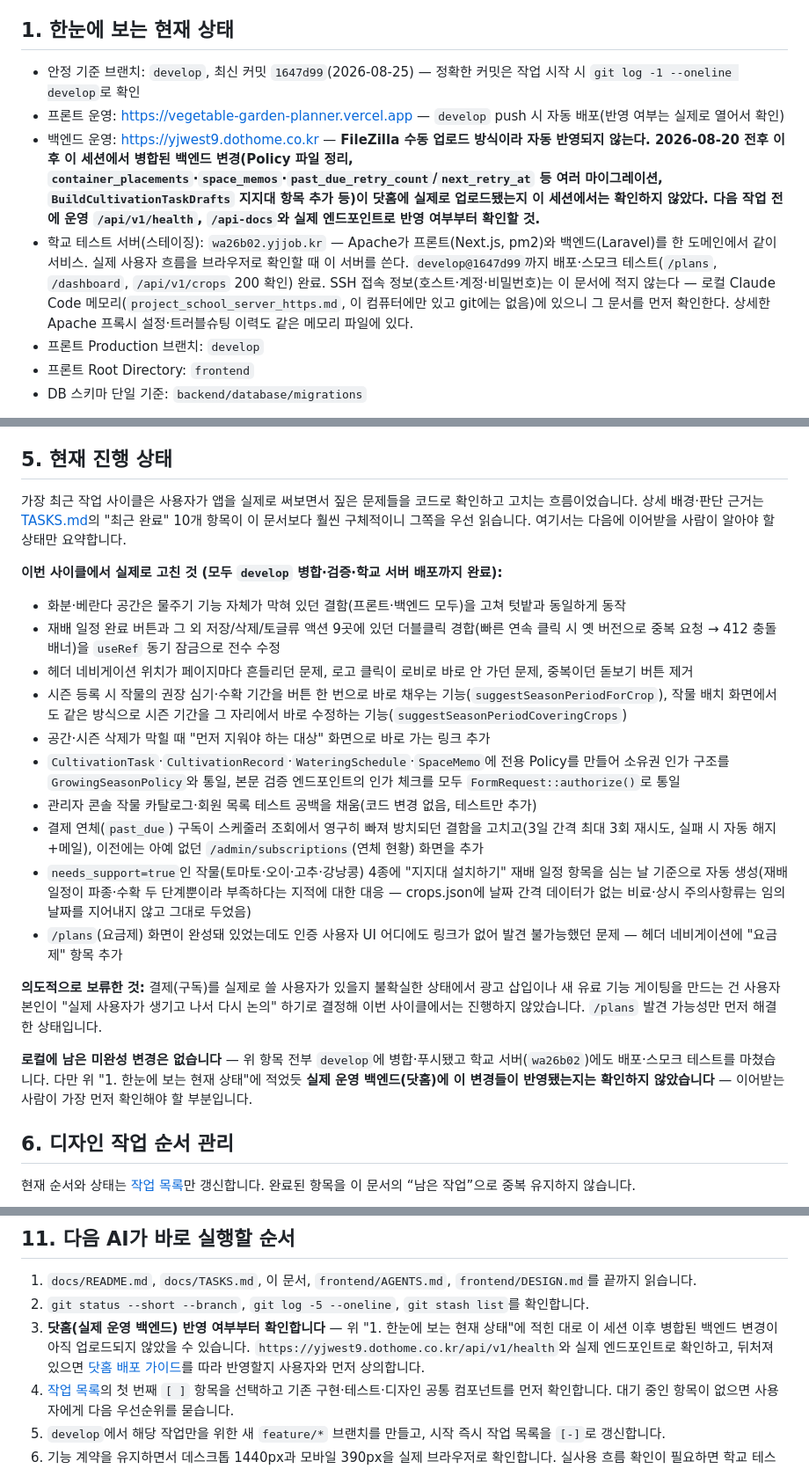
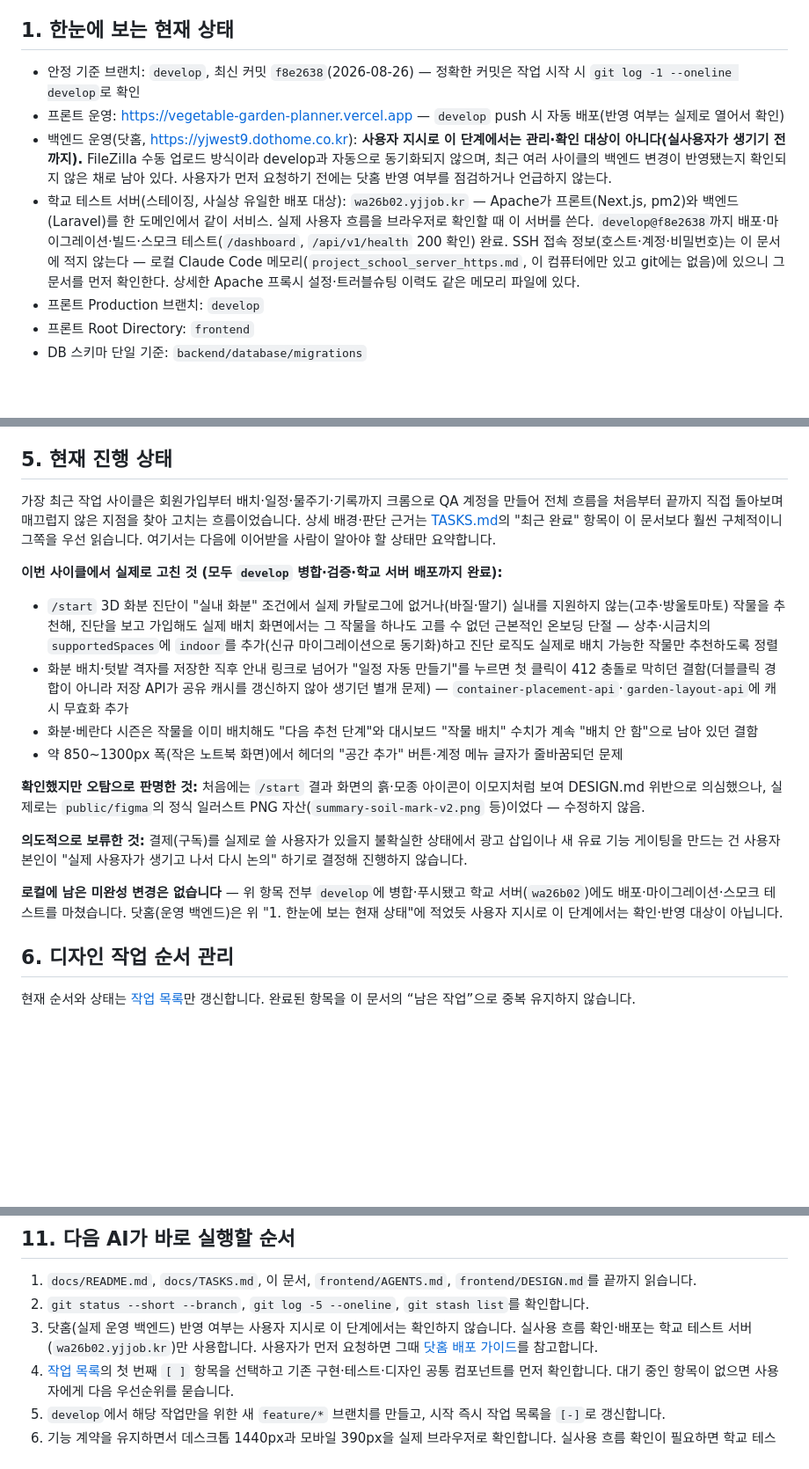
Before and after one commit to vegetable-garden-planner/vegetable-garden-planner, a Markdown page: docs/HANDOFF.md, 3 parts joined by grey strips. Shown at 88% size. Drawn GitHub-style; blank space fills up the shorter version.

Commit message:
문서: 실사용 흐름 점검 사이클 반영, 닷홈 확인 지시를 학교 서버 중심으로 갱신
이번 사이클(진단-카탈로그 정렬, 캐시 무효화, 다음 단계 안내, 헤더 줄바꿈)의
배경과 결과를 TASKS.md·HANDOFF.md에 반영했다. 사용자가 실사용자가 생기기
전까지는 닷홈(운영 백엔드) 반영 여부를 확인하지 않기로 결정해, 다음 AI가
바로 실행할 순서에서도 닷홈 점검 단계를 빼고 학교 서버 중심으로 갱신했다.

Co-Authored-By: Claude Sonnet 5 <noreply@anthropic.com>

```diff
--- a/docs/HANDOFF.md
+++ b/docs/HANDOFF.md
@@ -6,10 +6,10 @@
 
 ## 1. 한눈에 보는 현재 상태
 
-- 안정 기준 브랜치: `develop`, 최신 커밋 `1647d99`(2026-08-25) — 정확한 커밋은 작업 시작 시 `git log -1 --oneline develop`로 확인
+- 안정 기준 브랜치: `develop`, 최신 커밋 `f8e2638`(2026-08-26) — 정확한 커밋은 작업 시작 시 `git log -1 --oneline develop`로 확인
 - 프론트 운영: https://vegetable-garden-planner.vercel.app — `develop` push 시 자동 배포(반영 여부는 실제로 열어서 확인)
-- 백엔드 운영: https://yjwest9.dothome.co.kr — **FileZilla 수동 업로드 방식이라 자동 반영되지 않는다. 2026-08-20 전후 이후 이 세션에서 병합된 백엔드 변경(Policy 파일 정리, `container_placements`·`space_memos`·`past_due_retry_count`/`next_retry_at` 등 여러 마이그레이션, `BuildCultivationTaskDrafts` 지지대 항목 추가 등)이 닷홈에 실제로 업로드됐는지 이 세션에서는 확인하지 않았다. 다음 작업 전에 운영 `/api/v1/health`, `/api-docs`와 실제 엔드포인트로 반영 여부부터 확인할 것.**
-- 학교 테스트 서버(스테이징): `wa26b02.yjjob.kr` — Apache가 프론트(Next.js, pm2)와 백엔드(Laravel)를 한 도메인에서 같이 서비스. 실제 사용자 흐름을 브라우저로 확인할 때 이 서버를 쓴다. `develop@1647d99`까지 배포·스모크 테스트(`/plans`, `/dashboard`, `/api/v1/crops` 200 확인) 완료. SSH 접속 정보(호스트·계정·비밀번호)는 이 문서에 적지 않는다 — 로컬 Claude Code 메모리(`project_school_server_https.md`, 이 컴퓨터에만 있고 git에는 없음)에 있으니 그 문서를 먼저 확인한다. 상세한 Apache 프록시 설정·트러블슈팅 이력도 같은 메모리 파일에 있다.
+- 백엔드 운영(닷홈, https://yjwest9.dothome.co.kr): **사용자 지시로 이 단계에서는 관리·확인 대상이 아니다(실사용자가 생기기 전까지).** FileZilla 수동 업로드 방식이라 develop과 자동으로 동기화되지 않으며, 최근 여러 사이클의 백엔드 변경이 반영됐는지 확인되지 않은 채로 남아 있다. 사용자가 먼저 요청하기 전에는 닷홈 반영 여부를 점검하거나 언급하지 않는다.
+- 학교 테스트 서버(스테이징, 사실상 유일한 배포 대상): `wa26b02.yjjob.kr` — Apache가 프론트(Next.js, pm2)와 백엔드(Laravel)를 한 도메인에서 같이 서비스. 실제 사용자 흐름을 브라우저로 확인할 때 이 서버를 쓴다. `develop@f8e2638`까지 배포·마이그레이션·빌드·스모크 테스트(`/dashboard`, `/api/v1/health` 200 확인) 완료. SSH 접속 정보(호스트·계정·비밀번호)는 이 문서에 적지 않는다 — 로컬 Claude Code 메모리(`project_school_server_https.md`, 이 컴퓨터에만 있고 git에는 없음)에 있으니 그 문서를 먼저 확인한다. 상세한 Apache 프록시 설정·트러블슈팅 이력도 같은 메모리 파일에 있다.
 - 프론트 Production 브랜치: `develop`
 - 프론트 Root Directory: `frontend`
 - DB 스키마 단일 기준: `backend/database/migrations`
@@ -106,23 +106,19 @@
 
 ## 5. 현재 진행 상태
 
-가장 최근 작업 사이클은 사용자가 앱을 실제로 써보면서 짚은 문제들을 코드로 확인하고 고치는 흐름이었습니다. 상세 배경·판단 근거는 [TASKS.md](TASKS.md)의 "최근 완료" 10개 항목이 이 문서보다 훨씬 구체적이니 그쪽을 우선 읽습니다. 여기서는 다음에 이어받을 사람이 알아야 할 상태만 요약합니다.
+가장 최근 작업 사이클은 회원가입부터 배치·일정·물주기·기록까지 크롬으로 QA 계정을 만들어 전체 흐름을 처음부터 끝까지 직접 돌아보며 매끄럽지 않은 지점을 찾아 고치는 흐름이었습니다. 상세 배경·판단 근거는 [TASKS.md](TASKS.md)의 "최근 완료" 항목이 이 문서보다 훨씬 구체적이니 그쪽을 우선 읽습니다. 여기서는 다음에 이어받을 사람이 알아야 할 상태만 요약합니다.
 
 **이번 사이클에서 실제로 고친 것 (모두 `develop` 병합·검증·학교 서버 배포까지 완료):**
-- 화분·베란다 공간은 물주기 기능 자체가 막혀 있던 결함(프론트·백엔드 모두)을 고쳐 텃밭과 동일하게 동작
-- 재배 일정 완료 버튼과 그 외 저장/삭제/토글류 액션 9곳에 있던 더블클릭 경합(빠른 연속 클릭 시 옛 버전으로 중복 요청 → 412 충돌 배너)을 `useRef` 동기 잠금으로 전수 수정
-- 헤더 네비게이션 위치가 페이지마다 흔들리던 문제, 로고 클릭이 로비로 바로 안 가던 문제, 중복이던 돋보기 버튼 제거
-- 시즌 등록 시 작물의 권장 심기·수확 기간을 버튼 한 번으로 바로 채우는 기능(`suggestSeasonPeriodForCrop`), 작물 배치 화면에서도 같은 방식으로 시즌 기간을 그 자리에서 바로 수정하는 기능(`suggestSeasonPeriodCoveringCrops`)
-- 공간·시즌 삭제가 막힐 때 "먼저 지워야 하는 대상" 화면으로 바로 가는 링크 추가
-- `CultivationTask`·`CultivationRecord`·`WateringSchedule`·`SpaceMemo`에 전용 Policy를 만들어 소유권 인가 구조를 `GrowingSeasonPolicy`와 통일, 본문 검증 엔드포인트의 인가 체크를 모두 `FormRequest::authorize()`로 통일
-- 관리자 콘솔 작물 카탈로그·회원 목록 테스트 공백을 채움(코드 변경 없음, 테스트만 추가)
-- 결제 연체(`past_due`) 구독이 스케줄러 조회에서 영구히 빠져 방치되던 결함을 고치고(3일 간격 최대 3회 재시도, 실패 시 자동 해지+메일), 이전에는 아예 없던 `/admin/subscriptions`(연체 현황) 화면을 추가
-- `needs_support=true`인 작물(토마토·오이·고추·강낭콩) 4종에 "지지대 설치하기" 재배 일정 항목을 심는 날 기준으로 자동 생성(재배 일정이 파종·수확 두 단계뿐이라 부족하다는 지적에 대한 대응 — crops.json에 날짜 간격 데이터가 없는 비료·상시 주의사항류는 임의 날짜를 지어내지 않고 그대로 두었음)
-- `/plans`(요금제) 화면이 완성돼 있었는데도 인증 사용자 UI 어디에도 링크가 없어 발견 불가능했던 문제 — 헤더 네비게이션에 "요금제" 항목 추가
+- `/start` 3D 화분 진단이 "실내 화분" 조건에서 실제 카탈로그에 없거나(바질·딸기) 실내를 지원하지 않는(고추·방울토마토) 작물을 추천해, 진단을 보고 가입해도 실제 배치 화면에서는 그 작물을 하나도 고를 수 없던 근본적인 온보딩 단절 — 상추·시금치의 `supportedSpaces`에 `indoor`를 추가(신규 마이그레이션으로 동기화)하고 진단 로직도 실제로 배치 가능한 작물만 추천하도록 정렬
+- 화분 배치·텃밭 격자를 저장한 직후 안내 링크로 넘어가 "일정 자동 만들기"를 누르면 첫 클릭이 412 충돌로 막히던 결함(더블클릭 경합이 아니라 저장 API가 공유 캐시를 갱신하지 않아 생기던 별개 문제) — `container-placement-api`·`garden-layout-api`에 캐시 무효화 추가
+- 화분·베란다 시즌은 작물을 이미 배치해도 "다음 추천 단계"와 대시보드 "작물 배치" 수치가 계속 "배치 안 함"으로 남아 있던 결함
+- 약 850~1300px 폭(작은 노트북 화면)에서 헤더의 "공간 추가" 버튼·계정 메뉴 글자가 줄바꿈되던 문제
 
-**의도적으로 보류한 것:** 결제(구독)를 실제로 쓸 사용자가 있을지 불확실한 상태에서 광고 삽입이나 새 유료 기능 게이팅을 만드는 건 사용자 본인이 "실제 사용자가 생기고 나서 다시 논의" 하기로 결정해 이번 사이클에서는 진행하지 않았습니다. `/plans` 발견 가능성만 먼저 해결한 상태입니다.
+**확인했지만 오탐으로 판명한 것:** 처음에는 `/start` 결과 화면의 흙·모종 아이콘이 이모지처럼 보여 DESIGN.md 위반으로 의심했으나, 실제로는 `public/figma`의 정식 일러스트 PNG 자산(`summary-soil-mark-v2.png` 등)이었다 — 수정하지 않음.
 
-**로컬에 남은 미완성 변경은 없습니다** — 위 항목 전부 `develop`에 병합·푸시됐고 학교 서버(`wa26b02`)에도 배포·스모크 테스트를 마쳤습니다. 다만 위 "1. 한눈에 보는 현재 상태"에 적었듯 **실제 운영 백엔드(닷홈)에 이 변경들이 반영됐는지는 확인하지 않았습니다** — 이어받는 사람이 가장 먼저 확인해야 할 부분입니다.
+**의도적으로 보류한 것:** 결제(구독)를 실제로 쓸 사용자가 있을지 불확실한 상태에서 광고 삽입이나 새 유료 기능 게이팅을 만드는 건 사용자 본인이 "실제 사용자가 생기고 나서 다시 논의" 하기로 결정해 진행하지 않습니다.
+
+**로컬에 남은 미완성 변경은 없습니다** — 위 항목 전부 `develop`에 병합·푸시됐고 학교 서버(`wa26b02`)에도 배포·마이그레이션·스모크 테스트를 마쳤습니다. 닷홈(운영 백엔드)은 위 "1. 한눈에 보는 현재 상태"에 적었듯 사용자 지시로 이 단계에서는 확인·반영 대상이 아닙니다.
 
 ## 6. 디자인 작업 순서 관리
 
@@ -186,7 +182,7 @@ git status --short --branch
 
 1. `docs/README.md`, `docs/TASKS.md`, 이 문서, `frontend/AGENTS.md`, `frontend/DESIGN.md`를 끝까지 읽습니다.
 2. `git status --short --branch`, `git log -5 --oneline`, `git stash list`를 확인합니다.
-3. **닷홈(실제 운영 백엔드) 반영 여부부터 확인합니다** — 위 "1. 한눈에 보는 현재 상태"에 적힌 대로 이 세션 이후 병합된 백엔드 변경이 아직 업로드되지 않았을 수 있습니다. `https://yjwest9.dothome.co.kr/api/v1/health`와 실제 엔드포인트로 확인하고, 뒤처져 있으면 [닷홈 배포 가이드](DOTHOME_DEPLOYMENT.md)를 따라 반영할지 사용자와 먼저 상의합니다.
+3. 닷홈(실제 운영 백엔드) 반영 여부는 사용자 지시로 이 단계에서는 확인하지 않습니다. 실사용 흐름 확인·배포는 학교 테스트 서버(`wa26b02.yjjob.kr`)만 사용합니다. 사용자가 먼저 요청하면 그때 [닷홈 배포 가이드](DOTHOME_DEPLOYMENT.md)를 참고합니다.
 4. [작업 목록](TASKS.md)의 첫 번째 `[ ]` 항목을 선택하고 기존 구현·테스트·디자인 공통 컴포넌트를 먼저 확인합니다. 대기 중인 항목이 없으면 사용자에게 다음 우선순위를 묻습니다.
 5. `develop`에서 해당 작업만을 위한 새 `feature/*` 브랜치를 만들고, 시작 즉시 작업 목록을 `[-]`로 갱신합니다.
 6. 기능 계약을 유지하면서 데스크톱 1440px과 모바일 390px을 실제 브라우저로 확인합니다. 실사용 흐름 확인이 필요하면 학교 테스트 서버(`wa26b02.yjjob.kr`, 접속 정보는 로컬 Claude Code 메모리 참고)를 활용할 수 있습니다. 임시 QA 파일과 라우트는 커밋 전에 삭제합니다.
```
Also changed, not shown: other parts of docs/HANDOFF.md (+1 -1 lines), docs/TASKS.md (+1 -0 lines).
